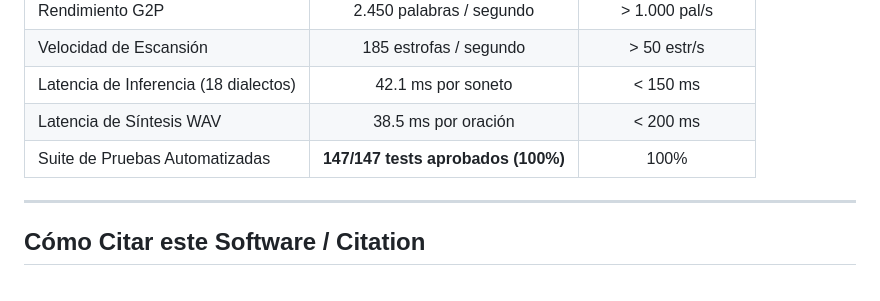
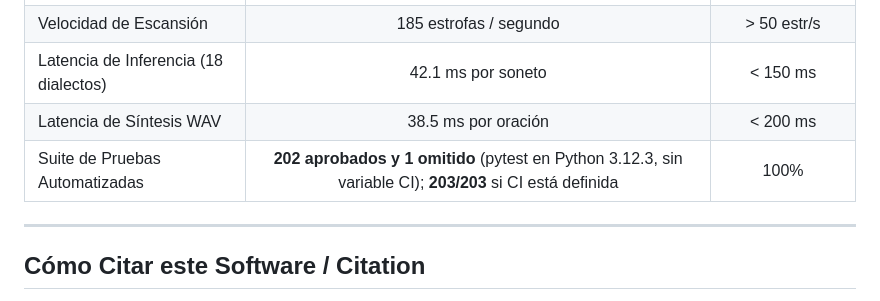
Before and after one commit to alej-developer/Idiolect-G2P, a Markdown page: README.md, the part around one of its changes. GitHub-like rendering.

```diff
--- a/README.md
+++ b/README.md
@@ -148,7 +147,7 @@ informe_tex = generate_report(resultado, format_type=ReportFormat.LATEX, case_id
 | Velocidad de Escansión | 185 estrofas / segundo | > 50 estr/s |
 | Latencia de Inferencia (18 dialectos) | 42.1 ms por soneto | < 150 ms |
 | Latencia de Síntesis WAV | 38.5 ms por oración | < 200 ms |
-| Suite de Pruebas Automatizadas | **147/147 tests aprobados (100%)** | 100% |
+| Suite de Pruebas Automatizadas | **202 aprobados y 1 omitido** (pytest en Python 3.12.3, sin variable CI); **203/203** si CI está definida | 100% |
 
 ---
 
```
Also changed, not shown: other parts of README.md (+2 -3 lines), CHANGELOG.md (+2 -1 lines), CONTRIBUTING.md (+2 -2 lines).
